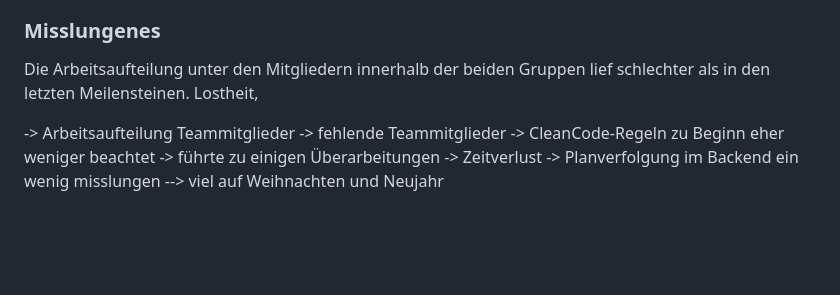
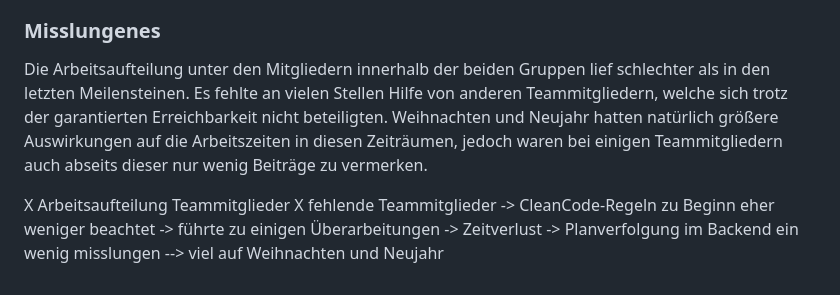
Before and after one commit to schmidti2002/Softwarepraktikum, a Markdown page: Meilensteine/Bericht-Meilenstein4.md, the part around the change. GitHub-like rendering; blank space fills up the shorter version.

```diff
--- a/Meilensteine/Bericht-Meilenstein4.md
+++ b/Meilensteine/Bericht-Meilenstein4.md
@@ -44,10 +44,10 @@ Bootstrap - einfach zu lernen & kann alles was wir brauchen
 <p>Das parallele Arbeiten lief im Backend mithilfe des Branching-Guides und der Bildung kleiner Gruppen relativ gut. Die Absprache vermied Probleme, weshalb der Fortschritt bei der Frontend-Programmierung relativ zügig voranschritt.</p>
 
 ### Misslungenes
-<p>Die Arbeitsaufteilung unter den Mitgliedern innerhalb der beiden Gruppen lief schlechter als in den letzten Meilensteinen. Lostheit, </p>
+<p>Die Arbeitsaufteilung unter den Mitgliedern innerhalb der beiden Gruppen lief schlechter als in den letzten Meilensteinen. Es fehlte an vielen Stellen Hilfe von anderen Teammitgliedern, welche sich trotz der garantierten Erreichbarkeit nicht beteiligten. Weihnachten und Neujahr hatten natürlich größere Auswirkungen auf die Arbeitszeiten in diesen Zeiträumen, jedoch waren bei einigen Teammitgliedern auch abseits dieser nur wenig Beiträge zu vermerken.</p>
 
--> Arbeitsaufteilung Teammitglieder
--> fehlende Teammitglieder
+X Arbeitsaufteilung Teammitglieder
+X fehlende Teammitglieder
 -> CleanCode-Regeln zu Beginn eher weniger beachtet -> führte zu einigen Überarbeitungen -> Zeitverlust
 -> Planverfolgung im Backend ein wenig misslungen
 --> viel auf Weihnachten und Neujahr
```
